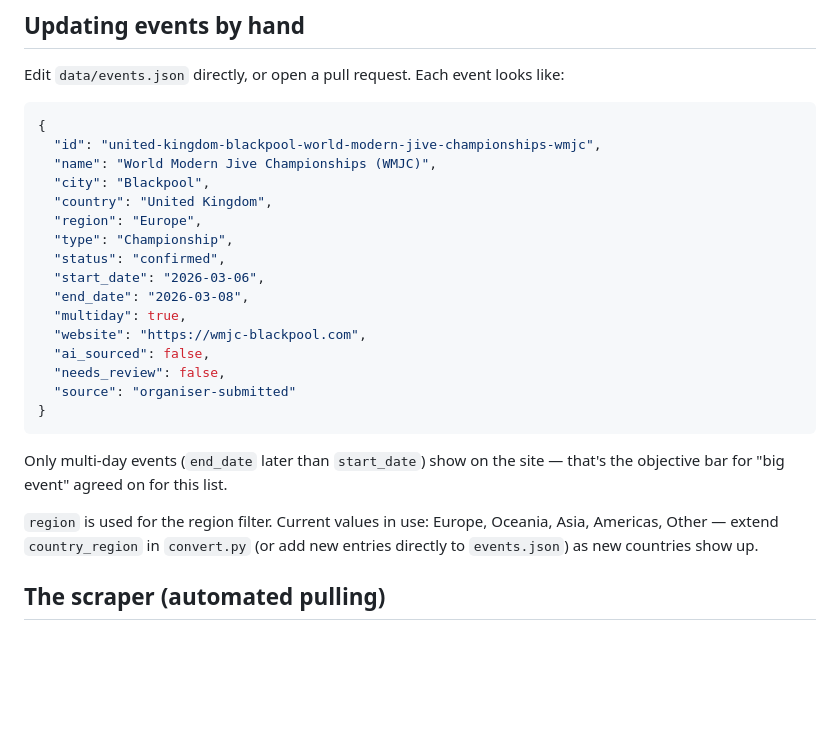
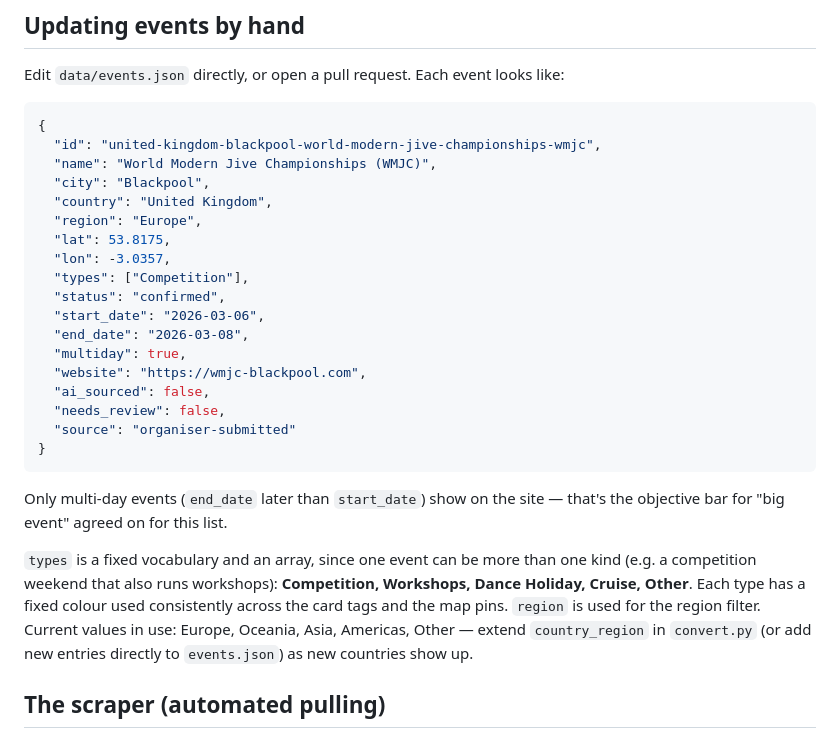
Before and after one commit to PatryckA/International-Modern-Jive-Event-Calendar, a Markdown page: README.md, the part around the change. Rendered like a GitHub page; blank space fills up the shorter version.

```diff
--- a/README.md
+++ b/README.md
@@ -25,7 +25,9 @@ Edit `data/events.json` directly, or open a pull request. Each event looks like:
   "city": "Blackpool",
   "country": "United Kingdom",
   "region": "Europe",
-  "type": "Championship",
+  "lat": 53.8175,
+  "lon": -3.0357,
+  "types": ["Competition"],
   "status": "confirmed",
   "start_date": "2026-03-06",
   "end_date": "2026-03-08",
@@ -40,9 +42,13 @@ Edit `data/events.json` directly, or open a pull request. Each event looks like:
 Only multi-day events (`end_date` later than `start_date`) show on the site —
 that's the objective bar for "big event" agreed on for this list.
 
-`region` is used for the region filter. Current values in use: Europe, Oceania,
-Asia, Americas, Other — extend `country_region` in `convert.py` (or add new
-entries directly to `events.json`) as new countries show up.
+`types` is a fixed vocabulary and an array, since one event can be more than one
+kind (e.g. a competition weekend that also runs workshops):
+**Competition, Workshops, Dance Holiday, Cruise, Other**. Each type has a fixed
+colour used consistently across the card tags and the map pins. `region` is used
+for the region filter. Current values in use: Europe, Oceania, Asia, Americas,
+Other — extend `country_region` in `convert.py` (or add new entries directly to
+`events.json`) as new countries show up.
 
 ## The scraper (automated pulling)
 
```
